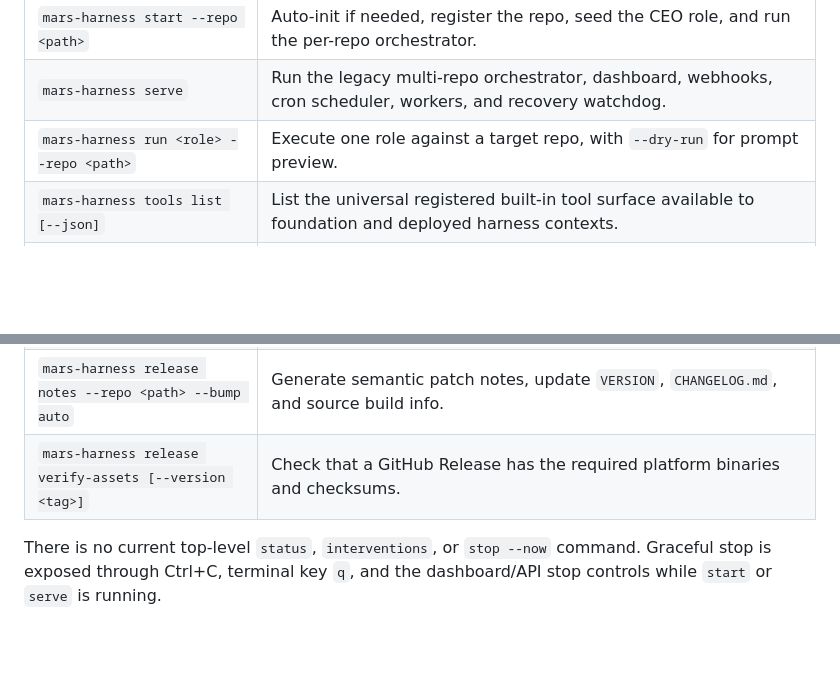
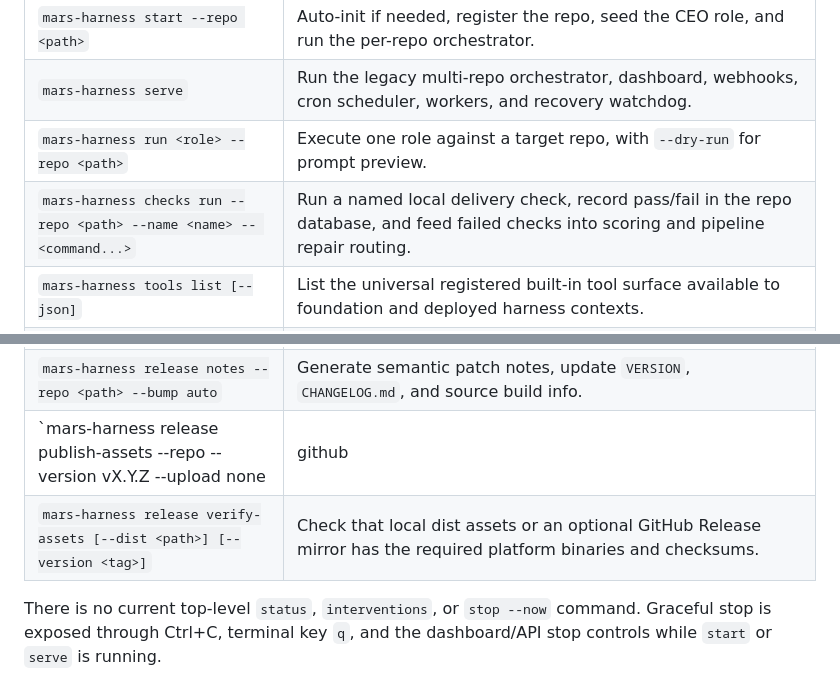
Before and after one commit to greaveselliott/MARS, a Markdown page: ARCHITECTURE.md, 2 parts joined by grey strips. GitHub-like rendering; blank space fills up the shorter version.

```diff
--- a/ARCHITECTURE.md
+++ b/ARCHITECTURE.md
@@ -133,6 +193,7 @@ surface is:
 | `mars-harness start --repo <path>` | Auto-init if needed, register the repo, seed the CEO role, and run the per-repo orchestrator. |
 | `mars-harness serve` | Run the legacy multi-repo orchestrator, dashboard, webhooks, cron scheduler, workers, and recovery watchdog. |
 | `mars-harness run <role> --repo <path>` | Execute one role against a target repo, with `--dry-run` for prompt preview. |
+| `mars-harness checks run --repo <path> --name <name> -- <command...>` | Run a named local delivery check, record pass/fail in the repo database, and feed failed checks into scoring and pipeline repair routing. |
 | `mars-harness tools list [--json]` | List the universal registered built-in tool surface available to foundation and deployed harness contexts. |
 | `mars-harness tools run <name> --repo <path> --args-json <json>` | Execute one registered tool through the same executor, allowlist, trust policy, repo root, and JSON argument path used by agent runs. |
 | `mars-harness mcp serve --repo <path>` | Expose registered tools through stdio MCP so any MCP-compatible client or local harness agent can use Mars Harness tools through a model-provider-agnostic tool mechanism. |
@@ -143,7 +204,8 @@ surface is:
 | `mars-harness trust set <role> <repo> <level> --reason <text>` | Apply an audited trust override. |
 | `mars-harness models evaluate` | Print or run model evaluation probes against an OpenAI-compatible endpoint. |
 | `mars-harness release notes --repo <path> --bump auto` | Generate semantic patch notes, update `VERSION`, `CHANGELOG.md`, and source build info. |
-| `mars-harness release verify-assets [--version <tag>]` | Check that a GitHub Release has the required platform binaries and checksums. |
+| `mars-harness release publish-assets --repo <path> --version vX.Y.Z --upload none|github|auto` | Build local source release binaries, write checksums, verify local assets, and optionally mirror them to GitHub Releases. |
+| `mars-harness release verify-assets [--dist <path>] [--version <tag>]` | Check that local dist assets or an optional GitHub Release mirror has the required platform binaries and checksums. |
 
 There is no current top-level `status`, `interventions`, or `stop --now`
 command. Graceful stop is exposed through Ctrl+C, terminal key `q`, and the
```
Also changed, not shown: other parts of ARCHITECTURE.md (+71 -7 lines), docs/design-docs/release-versioning.md (+22 -0 lines).
